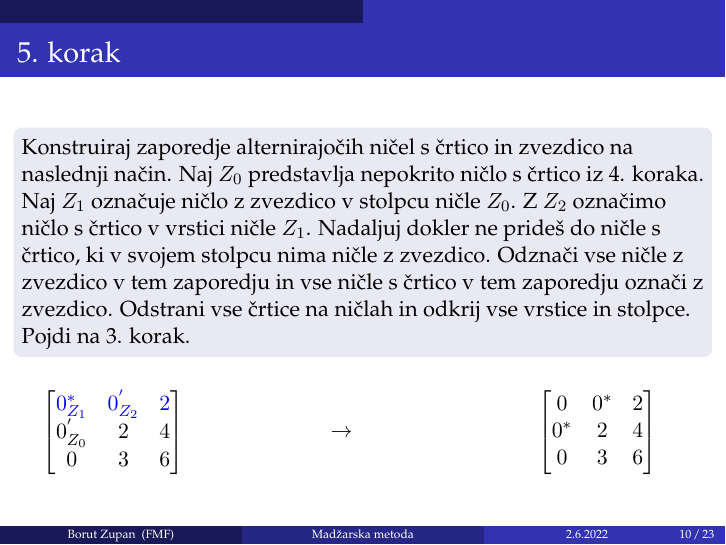
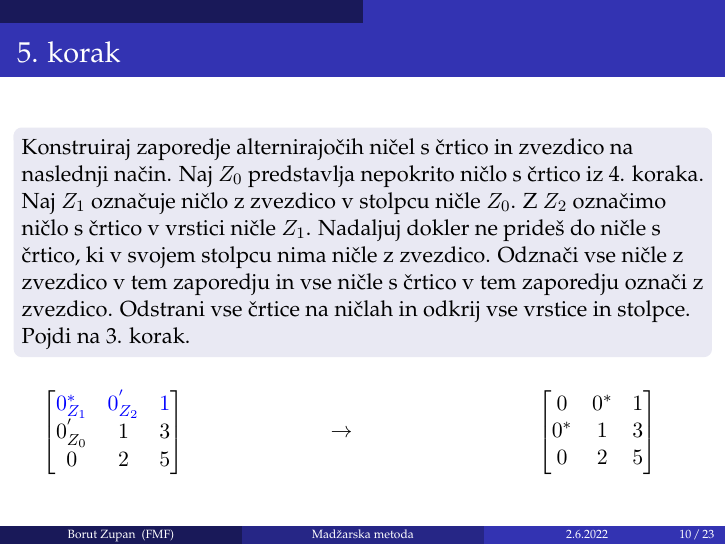
Before and after one commit to borutzupan/Hungarian-method, LaTeX slides (predstavitev/predstavitev.tex): page 10 of 23. Compiled offline with pdfLaTeX.

Commit message:
Popravil predstavitev

```diff
--- a/predstavitev/predstavitev.tex
+++ b/predstavitev/predstavitev.tex
@@ -233,9 +233,9 @@
     \begin{columns}[t]
         \begin{column}{0.25\linewidth}
             $\begin{bmatrix}
-                \textcolor{blue}{0^{*}_{Z_1}} & \textcolor{blue}{0^{'}_{Z_2}} & \textcolor{blue}{2}\\
-                0^{'}_{Z_0} & 2 & 4\\
-                0 & 3 & 6\\
+                \textcolor{blue}{0^{*}_{Z_1}} & \textcolor{blue}{0^{'}_{Z_2}} & \textcolor{blue}{1}\\
+                0^{'}_{Z_0} & 1 & 3\\
+                0 & 2 & 5\\
             \end{bmatrix}$
         \end{column}
         \begin{column}{0.25\linewidth}
@@ -246,9 +246,9 @@
         \begin{column}{0.25\linewidth}
             \centering
             $\begin{bmatrix}
-                0 & 0^{*} & 2\\
-                0^{*} & 2 & 4\\
-                0 & 3 & 6\\
+                0 & 0^{*} & 1\\
+                0^{*} & 1 & 3\\
+                0 & 2 & 5\\
             \end{bmatrix}$
         \end{column}
     \end{columns}
```
Also changed, not shown: predstavitev/predstavitev.pdf, predstavitev/predstavitev.tex (6 more changed lines), 2 other files.
